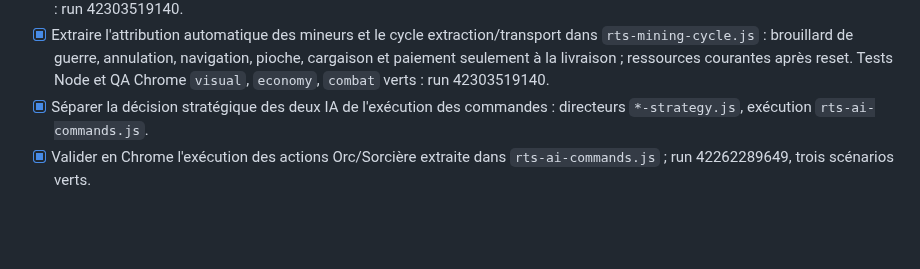
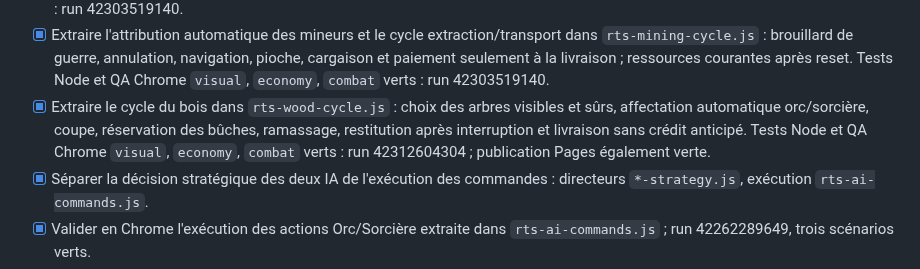
Before and after one commit to leye0/Fighters, a Markdown page: refactor.md, the part around the change. Rendered like a GitHub page; blank space fills up the shorter version.

Commit message:
Mark verified wood extraction completed

```diff
--- a/refactor.md
+++ b/refactor.md
@@ -148,6 +148,11 @@ qu'après modification, vérification et intégration dans `main`.
       pioche, cargaison et paiement seulement à la livraison ; ressources
       courantes après reset. Tests Node et QA Chrome `visual`, `economy`,
       `combat` verts : run 42303519140.
+- [x] Extraire le cycle du bois dans `rts-wood-cycle.js` : choix des arbres
+      visibles et sûrs, affectation automatique orc/sorcière, coupe, réservation
+      des bûches, ramassage, restitution après interruption et livraison sans
+      crédit anticipé. Tests Node et QA Chrome `visual`, `economy`, `combat`
+      verts : run 42312604304 ; publication Pages également verte.
 - [x] Séparer la décision stratégique des deux IA de l'exécution des commandes :
       directeurs `*-strategy.js`, exécution `rts-ai-commands.js`.
 - [x] Valider en Chrome l'exécution des actions Orc/Sorcière extraite dans
```
